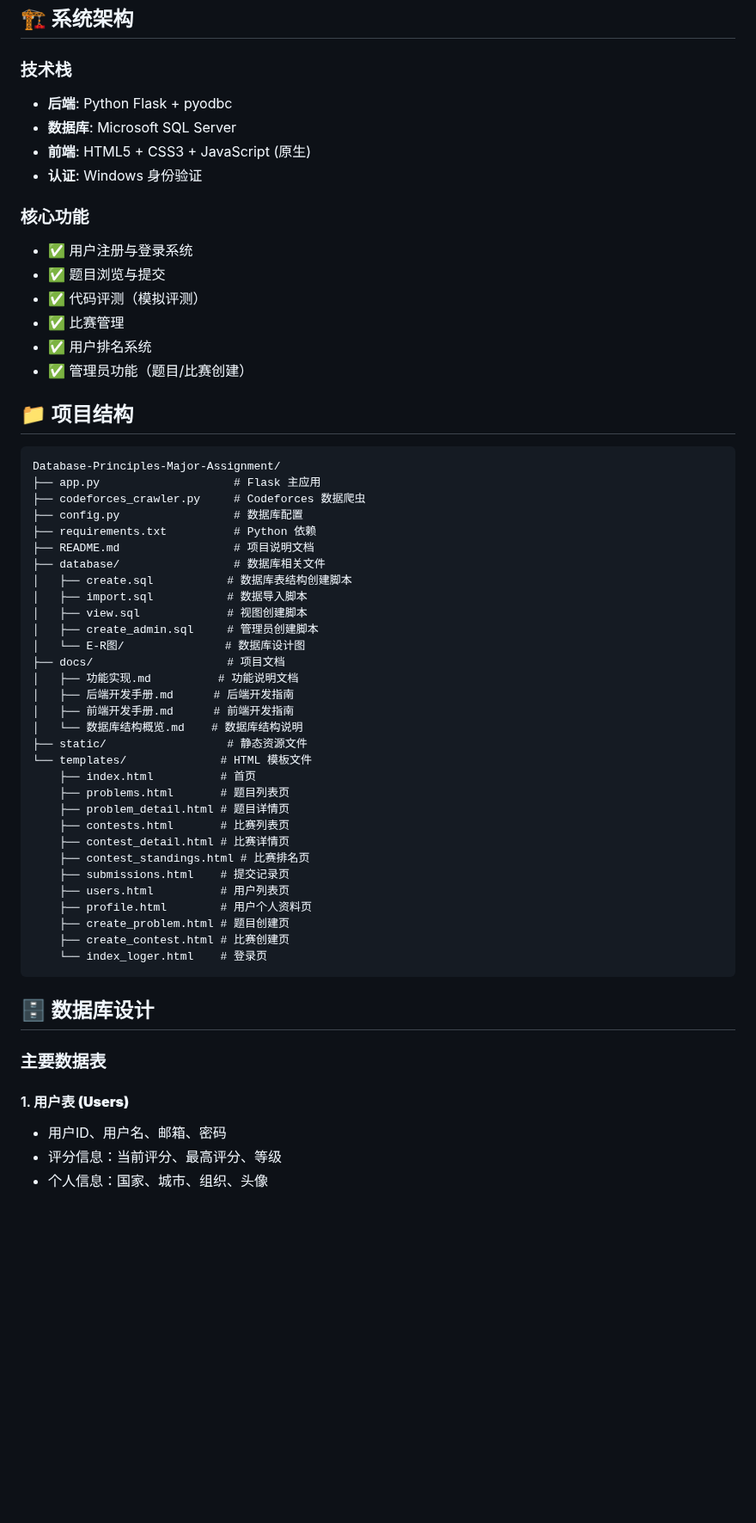
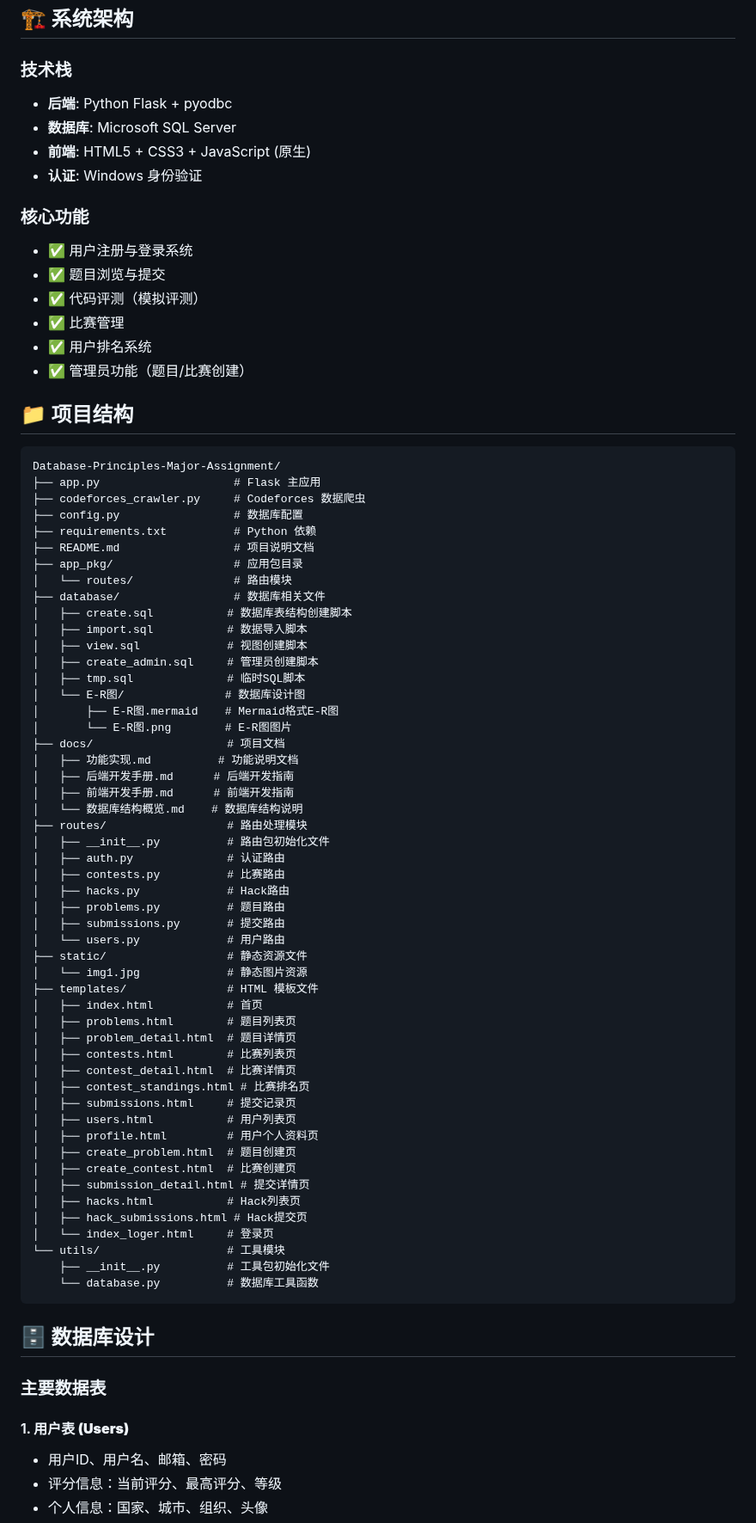
Before and after one commit to Niobium-41-nb/Database-Principles-Major-Assignment, a Markdown page: README.md, the part around one of its changes. Shown at 86% size. Drawn GitHub-style; blank space fills up the shorter version.

````diff
--- a/README.md
+++ b/README.md
@@ -9,12 +9,14 @@
 ## 🏗️ 系统架构
 
 ### 技术栈
+
 - **后端**: Python Flask + pyodbc
 - **数据库**: Microsoft SQL Server
 - **前端**: HTML5 + CSS3 + JavaScript (原生)
 - **认证**: Windows 身份验证
 
 ### 核心功能
+
 - ✅ 用户注册与登录系统
 - ✅ 题目浏览与提交
 - ✅ 代码评测（模拟评测）
@@ -24,38 +26,58 @@
 
 ## 📁 项目结构
 
-```
+``` txt
 Database-Principles-Major-Assignment/
 ├── app.py                    # Flask 主应用
 ├── codeforces_crawler.py     # Codeforces 数据爬虫
 ├── config.py                 # 数据库配置
 ├── requirements.txt          # Python 依赖
 ├── README.md                 # 项目说明文档
+├── app_pkg/                  # 应用包目录
+│   └── routes/               # 路由模块
 ├── database/                 # 数据库相关文件
 │   ├── create.sql           # 数据库表结构创建脚本
 │   ├── import.sql           # 数据导入脚本
 │   ├── view.sql             # 视图创建脚本
 │   ├── create_admin.sql     # 管理员创建脚本
+│   ├── tmp.sql              # 临时SQL脚本
 │   └── E-R图/               # 数据库设计图
+│       ├── E-R图.mermaid    # Mermaid格式E-R图
+│       └── E-R图.png        # E-R图图片
 ├── docs/                    # 项目文档
 │   ├── 功能实现.md          # 功能说明文档
 │   ├── 后端开发手册.md      # 后端开发指南
 │   ├── 前端开发手册.md      # 前端开发指南
 │   └── 数据库结构概览.md    # 数据库结构说明
+├── routes/                  # 路由处理模块
+│   ├── __init__.py          # 路由包初始化文件
+│   ├── auth.py              # 认证路由
+│   ├── contests.py          # 比赛路由
+│   ├── hacks.py             # Hack路由
+│   ├── problems.py          # 题目路由
+│   ├── submissions.py       # 提交路由
+│   └── users.py             # 用户路由
 ├── static/                  # 静态资源文件
-└── templates/              # HTML 模板文件
-    ├── index.html          # 首页
-    ├── problems.html       # 题目列表页
-    ├── problem_detail.html # 题目详情页
-    ├── contests.html       # 比赛列表页
-    ├── contest_detail.html # 比赛详情页
-    ├── contest_standings.html # 比赛排名页
-    ├── submissions.html    # 提交记录页
-    ├── users.html          # 用户列表页
-    ├── profile.html        # 用户个人资料页
-    ├── create_problem.html # 题目创建页
-    ├── create_contest.html # 比赛创建页
-    └── index_loger.html    # 登录页
+│   └── img1.jpg             # 静态图片资源
+├── templates/               # HTML 模板文件
+│   ├── index.html           # 首页
+│   ├── problems.html        # 题目列表页
+│   ├── problem_detail.html  # 题目详情页
+│   ├── contests.html        # 比赛列表页
+│   ├── contest_detail.html  # 比赛详情页
+│   ├── contest_standings.html # 比赛排名页
+│   ├── submissions.html     # 提交记录页
+│   ├── users.html           # 用户列表页
+│   ├── profile.html         # 用户个人资料页
+│   ├── create_problem.html  # 题目创建页
+│   ├── create_contest.html  # 比赛创建页
+│   ├── submission_detail.html # 提交详情页
+│   ├── hacks.html           # Hack列表页
+│   ├── hack_submissions.html # Hack提交页
+│   └── index_loger.html     # 登录页
+└── utils/                   # 工具模块
+    ├── __init__.py          # 工具包初始化文件
+    └── database.py          # 数据库工具函数
 ```
 
 ## 🗄️ 数据库设计
@@ -63,6 +85,7 @@ Database-Principles-Major-Assignment/
 ### 主要数据表
 
 #### 1. **用户表 (Users)**
+
 - 用户ID、用户名、邮箱、密码
 - 评分信息：当前评分、最高评分、等级
 - 个人信息：国家、城市、组织、头像
````
Also changed, not shown: other parts of README.md (+100 -19 lines).
